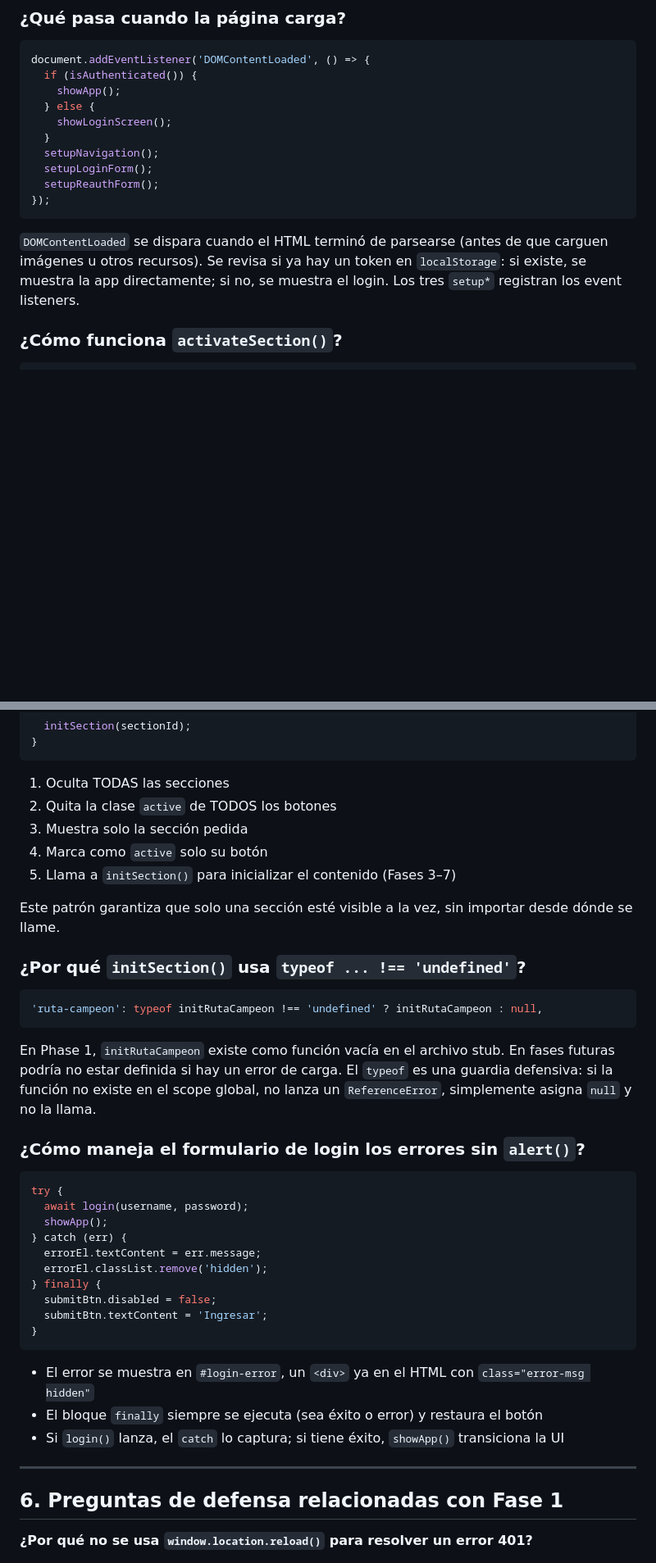
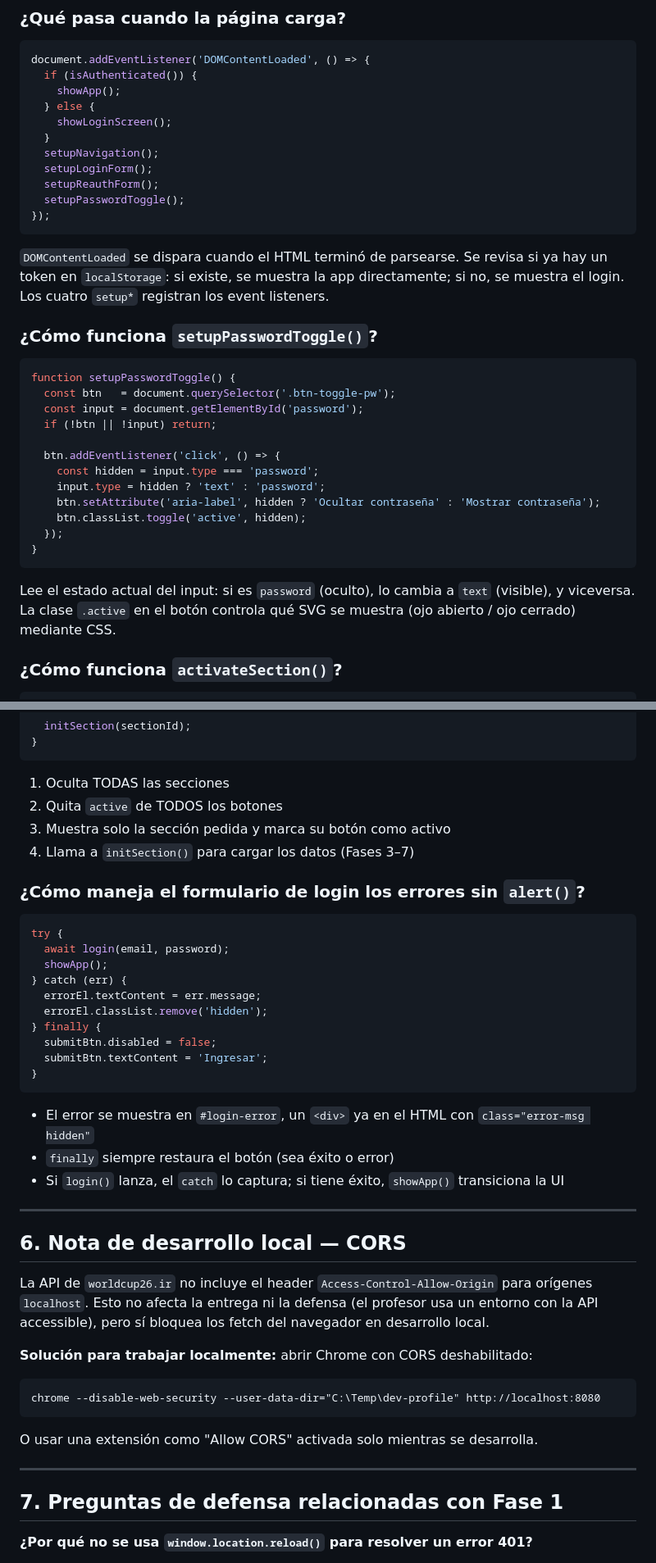
Before and after one commit to JoselynSegura/laboratorio-dos, a Markdown page: docs/estudio.md, 2 parts joined by grey strips. Shown at 82% size. Drawn GitHub-style; blank space fills up the shorter version.

````diff
--- a/docs/estudio.md
+++ b/docs/estudio.md
@@ -153,10 +203,30 @@ document.addEventListener('DOMContentLoaded', () => {
   setupNavigation();
   setupLoginForm();
   setupReauthForm();
+  setupPasswordToggle();
 });
 ```
 
-`DOMContentLoaded` se dispara cuando el HTML terminó de parsearse (antes de que carguen imágenes u otros recursos). Se revisa si ya hay un token en `localStorage`: si existe, se muestra la app directamente; si no, se muestra el login. Los tres `setup*` registran los event listeners.
+`DOMContentLoaded` se dispara cuando el HTML terminó de parsearse. Se revisa si ya hay un token en `localStorage`: si existe, se muestra la app directamente; si no, se muestra el login. Los cuatro `setup*` registran los event listeners.
+
+### ¿Cómo funciona `setupPasswordToggle()`?
+
+```javascript
+function setupPasswordToggle() {
+  const btn   = document.querySelector('.btn-toggle-pw');
+  const input = document.getElementById('password');
+  if (!btn || !input) return;
+
+  btn.addEventListener('click', () => {
+    const hidden = input.type === 'password';
+    input.type = hidden ? 'text' : 'password';
+    btn.setAttribute('aria-label', hidden ? 'Ocultar contraseña' : 'Mostrar contraseña');
+    btn.classList.toggle('active', hidden);
+  });
+}
+```
+
+Lee el estado actual del input: si es `password` (oculto), lo cambia a `text` (visible), y viceversa. La clase `.active` en el botón controla qué SVG se muestra (ojo abierto / ojo cerrado) mediante CSS.
 
 ### ¿Cómo funciona `activateSection()`?
 
@@ -175,26 +245,15 @@ function activateSection(sectionId) {
 ```
 
 1. Oculta TODAS las secciones
-2. Quita la clase `active` de TODOS los botones
-3. Muestra solo la sección pedida
-4. Marca como `active` solo su botón
-5. Llama a `initSection()` para inicializar el contenido (Fases 3–7)
-
-Este patrón garantiza que solo una sección esté visible a la vez, sin importar desde dónde se llame.
-
-### ¿Por qué `initSection()` usa `typeof ... !== 'undefined'`?
-
-```javascript
-'ruta-campeon': typeof initRutaCampeon !== 'undefined' ? initRutaCampeon : null,
-```
-
-En Phase 1, `initRutaCampeon` existe como función vacía en el archivo stub. En fases futuras podría no estar definida si hay un error de carga. El `typeof` es una guardia defensiva: si la función no existe en el scope global, no lanza un `ReferenceError`, simplemente asigna `null` y no la llama.
+2. Quita `active` de TODOS los botones
+3. Muestra solo la sección pedida y marca su botón como activo
+4. Llama a `initSection()` para cargar los datos (Fases 3–7)
 
 ### ¿Cómo maneja el formulario de login los errores sin `alert()`?
 
 ```javascript
 try {
-  await login(username, password);
+  await login(email, password);
   showApp();
 } catch (err) {
   errorEl.textContent = err.message;
@@ -206,12 +265,26 @@ try {
 ```
 
 - El error se muestra en `#login-error`, un `<div>` ya en el HTML con `class="error-msg hidden"`
-- El bloque `finally` siempre se ejecuta (sea éxito o error) y restaura el botón
+- `finally` siempre restaura el botón (sea éxito o error)
 - Si `login()` lanza, el `catch` lo captura; si tiene éxito, `showApp()` transiciona la UI
 
 ---
 
-## 6. Preguntas de defensa relacionadas con Fase 1
+## 6. Nota de desarrollo local — CORS
+
+La API de `worldcup26.ir` no incluye el header `Access-Control-Allow-Origin` para orígenes `localhost`. Esto no afecta la entrega ni la defensa (el profesor usa un entorno con la API accessible), pero sí bloquea los fetch del navegador en desarrollo local.
+
+**Solución para trabajar localmente:** abrir Chrome con CORS deshabilitado:
+
+```
+chrome --disable-web-security --user-data-dir="C:\Temp\dev-profile" http://localhost:8080
+```
+
+O usar una extensión como "Allow CORS" activada solo mientras se desarrolla.
+
+---
+
+## 7. Preguntas de defensa relacionadas con Fase 1
 
 **¿Por qué no se usa `window.location.reload()` para resolver un error 401?**
 > Porque `reload()` destruye el estado de la aplicación: borra datos ya cargados en memoria y obliga al usuario a empezar de cero. El modal de sesión expirada mantiene la UI intacta y permite reautenticarse sin perder el contexto.
````
Also changed, not shown: other parts of docs/estudio.md (+81 -22 lines).
